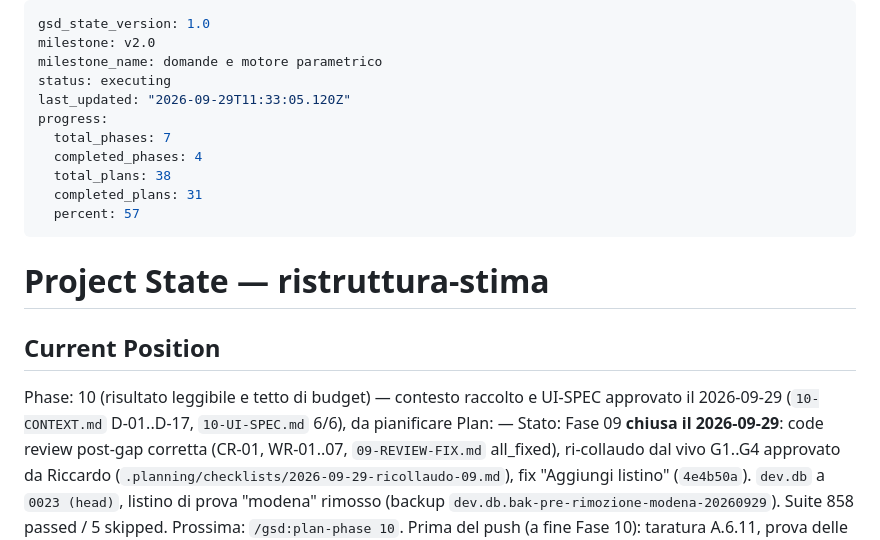
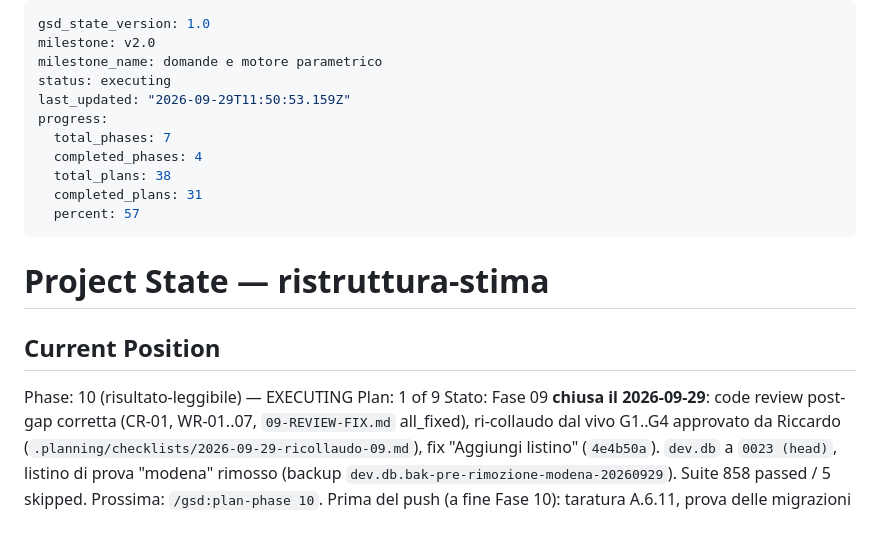
Before and after one commit to riky90/renovio, a Markdown page: .planning/STATE.md, the part around the change. Drawn GitHub-style.

Commit message:
docs(state): begin phase 10 execution
Co-Authored-By: Claude Opus 5.5 <noreply@anthropic.com>

```diff
--- a/.planning/STATE.md
+++ b/.planning/STATE.md
@@ -3,7 +3,7 @@ gsd_state_version: 1.0
 milestone: v2.0
 milestone_name: domande e motore parametrico
 status: executing
-last_updated: "2026-09-29T11:33:05.120Z"
+last_updated: "2026-09-29T11:50:53.159Z"
 progress:
   total_phases: 7
   completed_phases: 4
@@ -16,8 +16,8 @@ progress:
 
 ## Current Position
 
-Phase: 10 (risultato leggibile e tetto di budget) — contesto raccolto e UI-SPEC approvato il 2026-09-29 (`10-CONTEXT.md` D-01..D-17, `10-UI-SPEC.md` 6/6), da pianificare
-Plan: —
+Phase: 10 (risultato-leggibile) — EXECUTING
+Plan: 1 of 9
 Stato: Fase 09 **chiusa il 2026-09-29**: code review post-gap corretta (CR-01, WR-01..07,
 `09-REVIEW-FIX.md` all_fixed), ri-collaudo dal vivo G1..G4 approvato da Riccardo
 (`.planning/checklists/2026-09-29-ricollaudo-09.md`), fix "Aggiungi listino" (`4e4b50a`).
```
